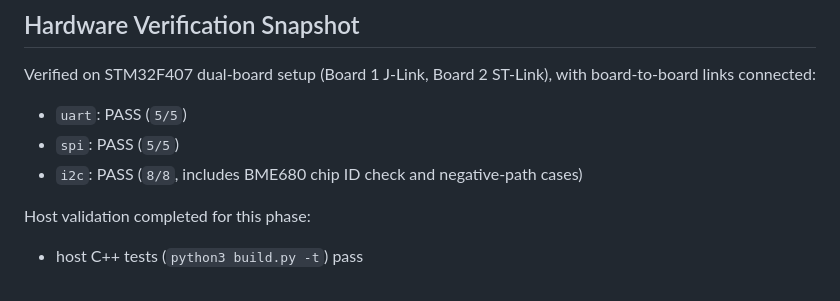
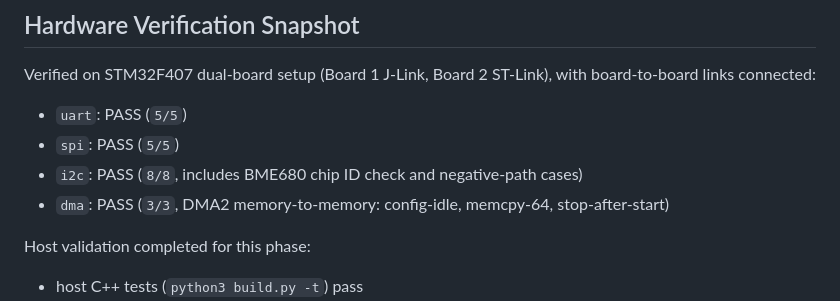
Before and after one commit to Mrunmoy/elysium, a Markdown page: docs/design/phase-17-hw-driver-validation.md, the part around the change. Drawn GitHub-style.

Commit message:
Add DMA hardware verification results (3/3 PASS)
DMA2 stream0 memory-to-memory smoke test verified on STM32F407:
config-idle, memcpy-64, stop-after-start all pass.

```diff
--- a/docs/design/phase-17-hw-driver-validation.md
+++ b/docs/design/phase-17-hw-driver-validation.md
@@ -142,6 +142,7 @@ board-to-board links connected:
 - `uart`: PASS (`5/5`)
 - `spi`: PASS (`5/5`)
 - `i2c`: PASS (`8/8`, includes BME680 chip ID check and negative-path cases)
+- `dma`: PASS (`3/3`, DMA2 memory-to-memory: config-idle, memcpy-64, stop-after-start)
 
 Host validation completed for this phase:
 
```
